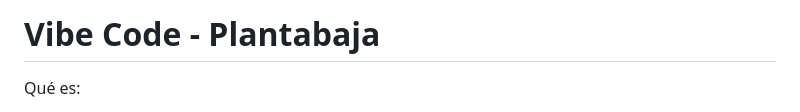
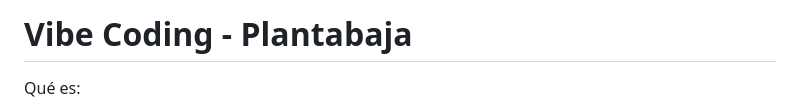
Before and after one commit to mgea/DIU, a Markdown page: actividades/plantabaja.md, the part around the change. GitHub-like rendering.

```diff
--- a/actividades/plantabaja.md
+++ b/actividades/plantabaja.md
@@ -1,4 +1,4 @@
-# Vibe Code - Plantabaja
+# Vibe Coding - Plantabaja
 
 Qué es:
 * What is Vibe Design?  https://www.visily.ai/vibe-designing/
```
